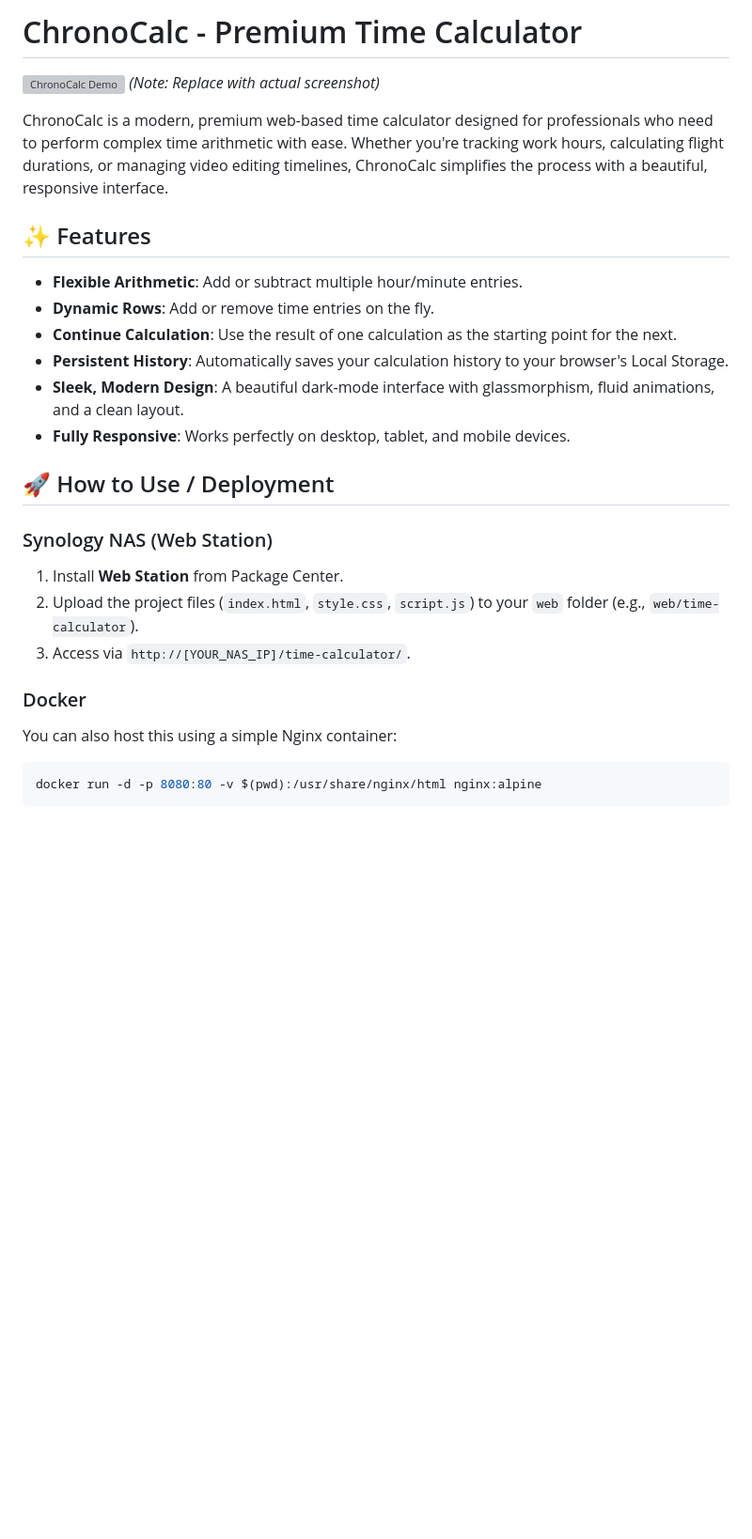
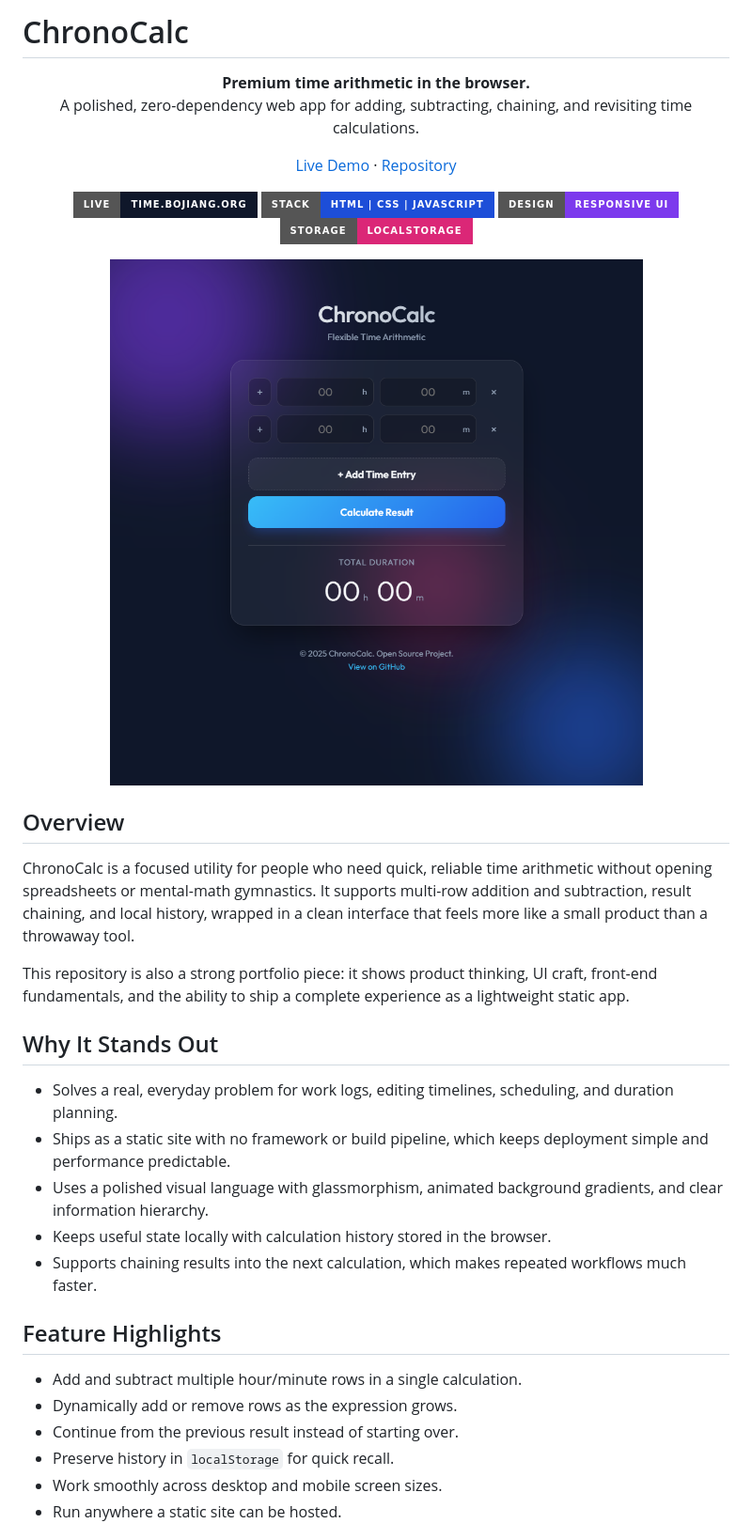
Before and after one commit to hakupao/time_calculator_web_app, a Markdown page: README.md, the part around the change printed below. Shown: that part at 94% size. GitHub-like rendering; pictures changed too: assets/screenshots/desktop-landing.png (added); badges without logos; blank space fills up the shorter version; grey boxes are pictures that could not be loaded.

Commit message:
docs: turn README into polished project landing page

````diff
--- a/README.md
+++ b/README.md
@@ -1,27 +1,47 @@
-# ChronoCalc - Premium Time Calculator
+# ChronoCalc
 
-![ChronoCalc Demo](https://via.placeholder.com/800x400?text=ChronoCalc+Preview)
-*(Note: Replace with actual screenshot)*
+<p align="center">
+  <strong>Premium time arithmetic in the browser.</strong><br />
+  A polished, zero-dependency web app for adding, subtracting, chaining, and revisiting time calculations.
+</p>
 
-ChronoCalc is a modern, premium web-based time calculator designed for professionals who need to perform complex time arithmetic with ease. Whether you're tracking work hours, calculating flight durations, or managing video editing timelines, ChronoCalc simplifies the process with a beautiful, responsive interface.
+<p align="center">
+  <a href="https://time.bojiang.org/">Live Demo</a>
+  ·
+  <a href="https://github.com/hakupao/time_calculator_web_app">Repository</a>
+</p>
 
-## ✨ Features
+<p align="center">
+  <img src="https://img.shields.io/badge/Live-time.bojiang.org-0f172a?style=for-the-badge&logo=vercel&logoColor=white" alt="Live Demo" />
+  <img src="https://img.shields.io/badge/Stack-HTML%20%7C%20CSS%20%7C%20JavaScript-1d4ed8?style=for-the-badge" alt="Tech Stack" />
+  <img src="https://img.shields.io/badge/Design-Responsive%20UI-7c3aed?style=for-the-badge" alt="Responsive UI" />
+  <img src="https://img.shields.io/badge/Storage-LocalStorage-db2777?style=for-the-badge" alt="Local Storage" />
+</p>
 
--   **Flexible Arithmetic**: Add or subtract multiple hour/minute entries.
--   **Dynamic Rows**: Add or remove time entries on the fly.
--   **Continue Calculation**: Use the result of one calculation as the starting point for the next.
--   **Persistent History**: Automatically saves your calculation history to your browser's Local Storage.
--   **Sleek, Modern Design**: A beautiful dark-mode interface with glassmorphism, fluid animations, and a clean layout.
--   **Fully Responsive**: Works perfectly on desktop, tablet, and mobile devices.
+<p align="center">
+  <img src="./assets/screenshots/desktop-landing.png" alt="ChronoCalc desktop landing view" width="900" />
+</p>
 
-## 🚀 How to Use / Deployment
+## Overview
 
-### Synology NAS (Web Station)
-1.  Install **Web Station** from Package Center.
-2.  Upload the project files (`index.html`, `style.css`, `script.js`) to your `web` folder (e.g., `web/time-calculator`).
-3.  Access via `http://[YOUR_NAS_IP]/time-calculator/`.
+ChronoCalc is a focused utility for people who need quick, reliable time arithmetic without opening spreadsheets or mental-math gymnastics. It supports multi-row addition and subtraction, result chaining, and local history, wrapped in a clean interface that feels more like a small product than a throwaway tool.
 
-### Docker
-You can also host this using a simple Nginx container:
-```bash
-docker run -d -p 8080:80 -v $(pwd):/usr/share/nginx/html nginx:alpine
+This repository is also a strong portfolio piece: it shows product thinking, UI craft, front-end fundamentals, and the ability to ship a complete experience as a lightweight static app.
+
+## Why It Stands Out
+
+- Solves a real, everyday problem for work logs, editing timelines, scheduling, and duration planning.
+- Ships as a static site with no framework or build pipeline, which keeps deployment simple and performance predictable.
+- Uses a polished visual language with glassmorphism, animated background gradients, and clear information hierarchy.
+- Keeps useful state locally with calculation history stored in the browser.
+- Supports chaining results into the next calculation, which makes repeated workflows much faster.
+
+## Feature Highlights
+
+- Add and subtract multiple hour/minute rows in a single calculation.
+- Dynamically add or remove rows as the expression grows.
+- Continue from the previous result instead of starting over.
+- Preserve history in `localStorage` for quick recall.
+- Work smoothly across desktop and mobile screen sizes.
+- Run anywhere a static site can be hosted.
+
````
Also changed, not shown: other parts of README.md (+77 -9 lines), assets/screenshots/desktop-workflow.png (added), assets/screenshots/mobile-view.png (added).
